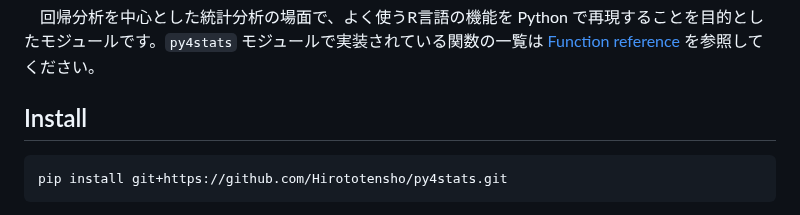
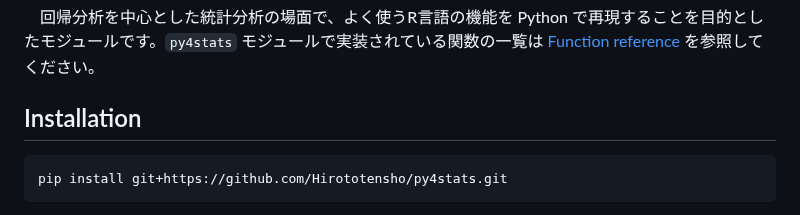
Before and after one commit to Hirototensho/Py4Stats, a Markdown page: README.md, the part around the change. Rendered like a GitHub page.

````diff
--- a/README.md
+++ b/README.md
@@ -2,7 +2,7 @@
 
 　回帰分析を中心とした統計分析の場面で、よく使うR言語の機能を Python で再現することを目的としたモジュールです。`py4stats` モジュールで実装されている関数の一覧は [Function reference](https://github.com/Hirototensho/Py4Stats/blob/main/man/reference.md) を参照してください。
 
-## Install
+## Installation
 
 ``` python
 pip install git+https://github.com/Hirototensho/py4stats.git
````
